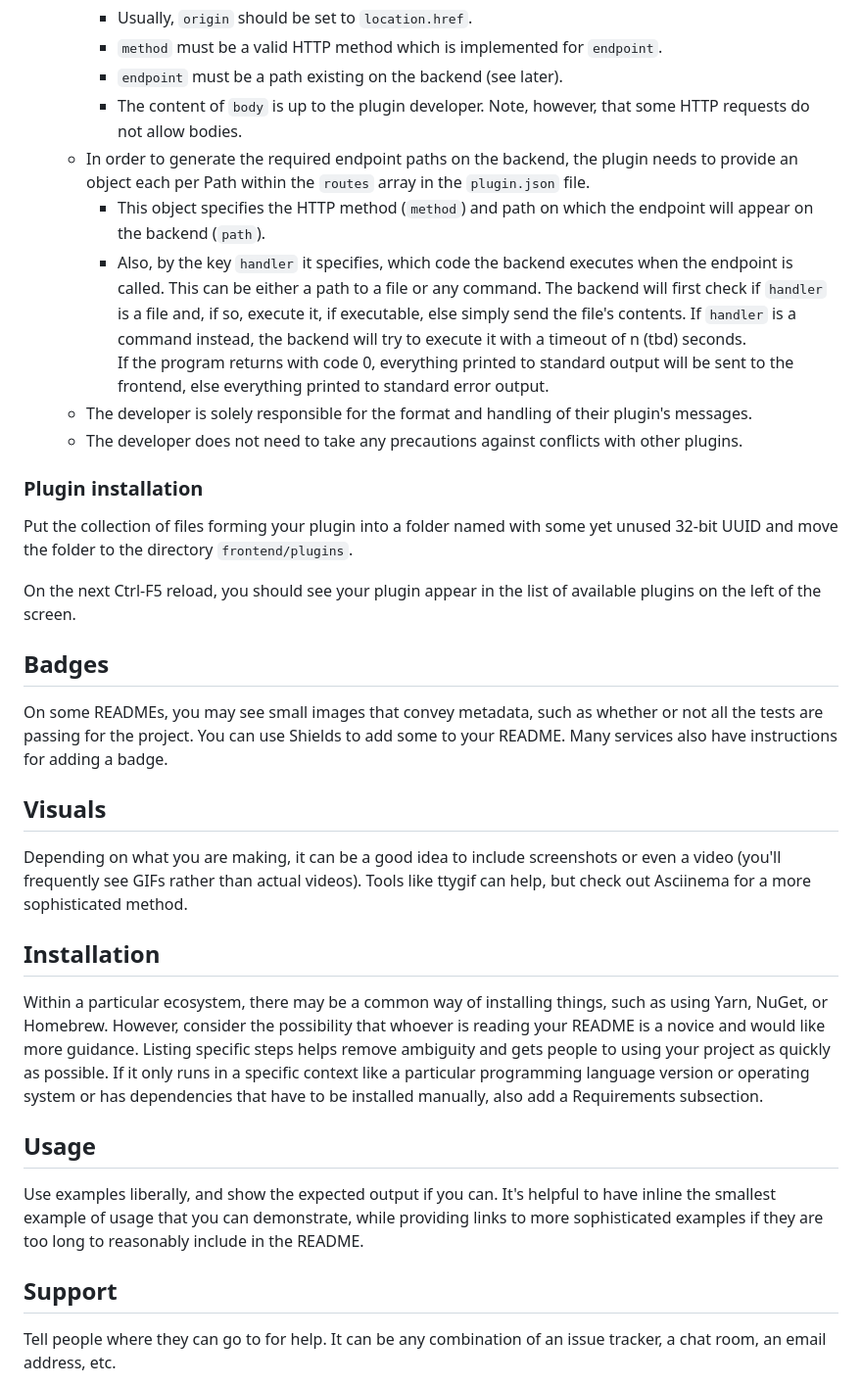
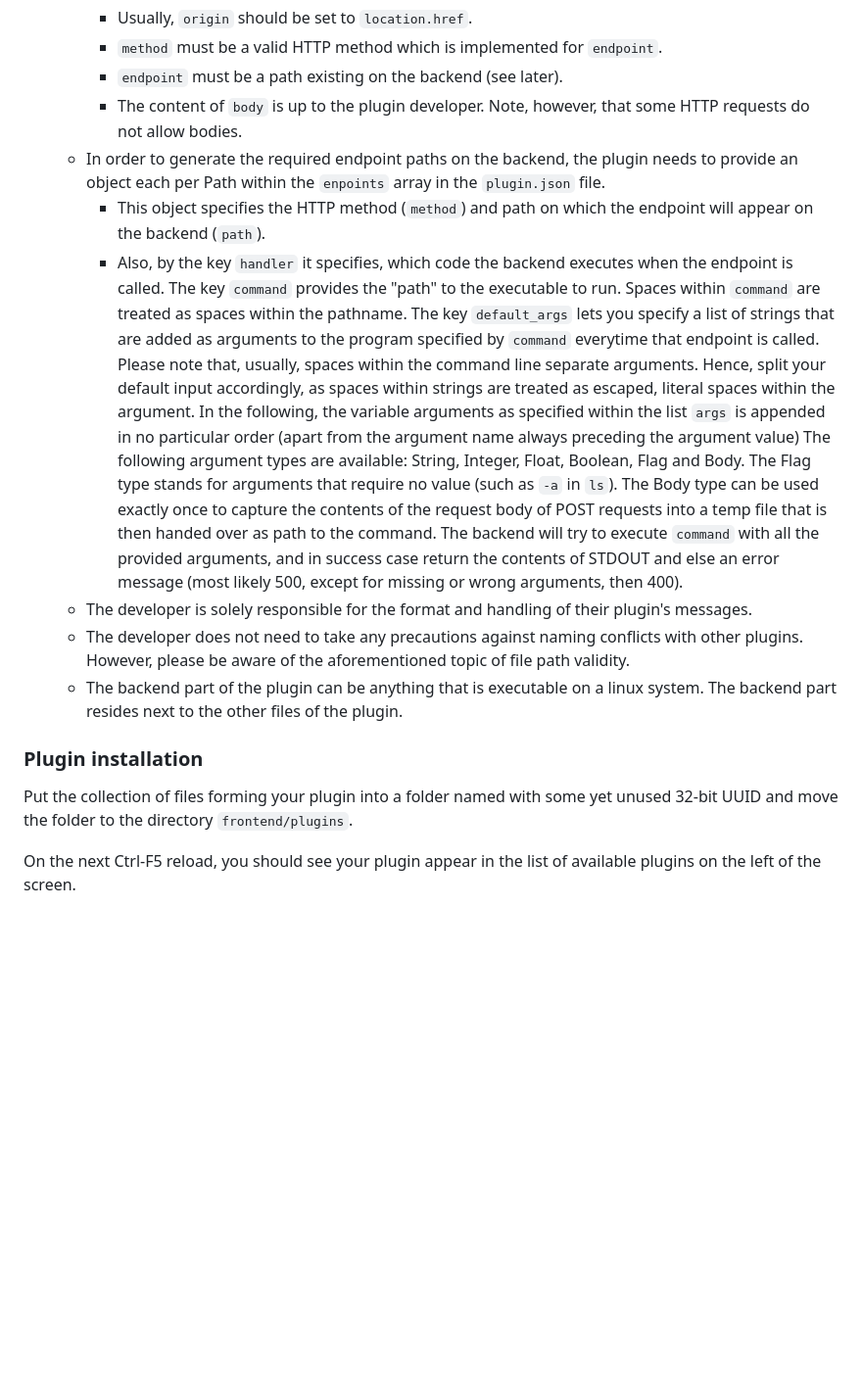
Before and after one commit to Morridin/salus-framework, a Markdown page: README.md, the part around one of its changes. Shown at 98% size. GitHub-like rendering; blank space fills up the shorter version.

```diff
--- a/README.md
+++ b/README.md
@@ -52,32 +98,24 @@ In order to work as a plugin, code must meet the following requirements:
     - `method` must be a valid HTTP method which is implemented for `endpoint`.
     - `endpoint` must be a path existing on the backend (see later).
     - The content of `body` is up to the plugin developer. Note, however, that some HTTP requests do not allow bodies.
-  - In order to generate the required endpoint paths on the backend, the plugin needs to provide an object each per Path within the `routes` array in the `plugin.json` file.
+  - In order to generate the required endpoint paths on the backend, the plugin needs to provide an object each per Path within the `enpoints` array in the `plugin.json` file.
     - This object specifies the HTTP method (`method`) and path on which the endpoint will appear on the backend (`path`).
     - Also, by the key `handler` it specifies, which code the backend executes when the endpoint is called.
-      This can be either a path to a file or any command.
-      The backend will first check if `handler` is a file and, if so, execute it, if executable, else simply send the file's contents.
-      If `handler` is a command instead, the backend will try to execute it with a timeout of n (tbd) seconds.
-      If the program returns with code 0, everything printed to standard output will be sent to the frontend, else everything printed to standard error output.
+      The key `command` provides the "path" to the executable to run. Spaces within `command` are treated as spaces within the pathname.
+      The key `default_args` lets you specify a list of strings that are added as arguments to the program specified by `command` everytime that endpoint is called.
+      Please note that, usually, spaces within the command line separate arguments. Hence, split your default input accordingly, as spaces within strings are treated as escaped, literal spaces within the argument.
+      In the following, the variable arguments as specified within the list `args` is appended in no particular order (apart from the argument name always preceding the argument value)
+      The following argument types are available: String, Integer, Float, Boolean, Flag and Body.
+      The Flag type stands for arguments that require no value (such as `-a` in `ls`).
+      The Body type can be used exactly once to capture the contents of the request body of POST requests into a temp file that is then handed over as path to the command.
+      The backend will try to execute `command` with all the provided arguments, and in success case return the contents of STDOUT and else an error message (most likely 500, except for missing or wrong arguments, then 400).
   - The developer is solely responsible for the format and handling of their plugin's messages.
-  - The developer does not need to take any precautions against conflicts with other plugins.
+  - The developer does not need to take any precautions against naming conflicts with other plugins. However, please be aware of the aforementioned topic of file path validity.
+  - The backend part of the plugin can be anything that is executable on a linux system.
+    The backend part resides next to the other files of the plugin.
+
 ### Plugin installation
 Put the collection of files forming your plugin into a folder named with some yet unused 32-bit UUID and move the folder to the directory `frontend/plugins`.
 
 On the next Ctrl-F5 reload, you should see your plugin appear in the list of available plugins on the left of the screen.
 
-## Badges
-On some READMEs, you may see small images that convey metadata, such as whether or not all the tests are passing for the project. You can use Shields to add some to your README. Many services also have instructions for adding a badge.
-
-## Visuals
-Depending on what you are making, it can be a good idea to include screenshots or even a video (you'll frequently see GIFs rather than actual videos). Tools like ttygif can help, but check out Asciinema for a more sophisticated method.
-
-## Installation
-Within a particular ecosystem, there may be a common way of installing things, such as using Yarn, NuGet, or Homebrew. However, consider the possibility that whoever is reading your README is a novice and would like more guidance. Listing specific steps helps remove ambiguity and gets people to using your project as quickly as possible. If it only runs in a specific context like a particular programming language version or operating system or has dependencies that have to be installed manually, also add a Requirements subsection.
-
-## Usage
-Use examples liberally, and show the expected output if you can. It's helpful to have inline the smallest example of usage that you can demonstrate, while providing links to more sophisticated examples if they are too long to reasonably include in the README.
-
-## Support
-Tell people where they can go to for help. It can be any combination of an issue tracker, a chat room, an email address, etc.
-
```
Also changed, not shown: other parts of README.md (+56 -27 lines).
